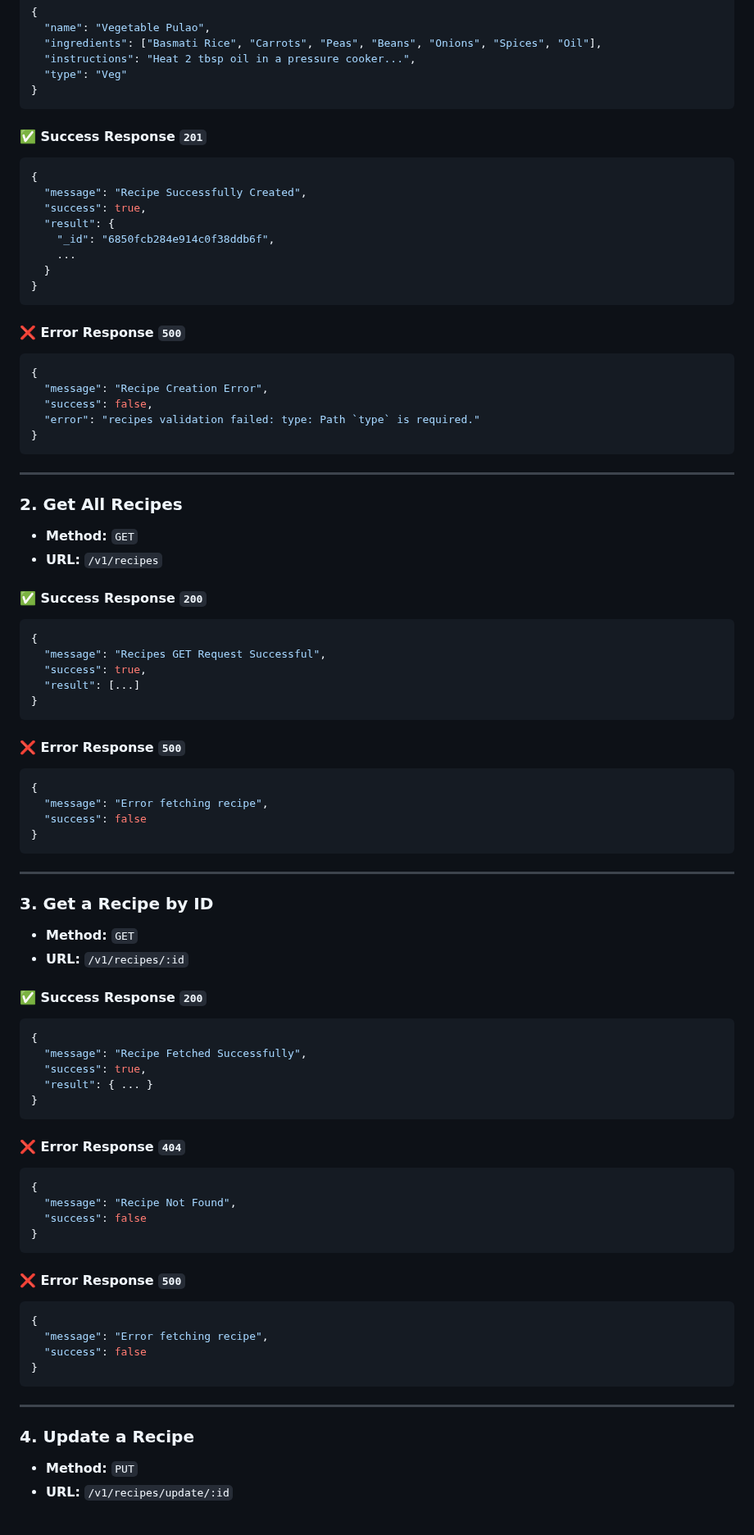
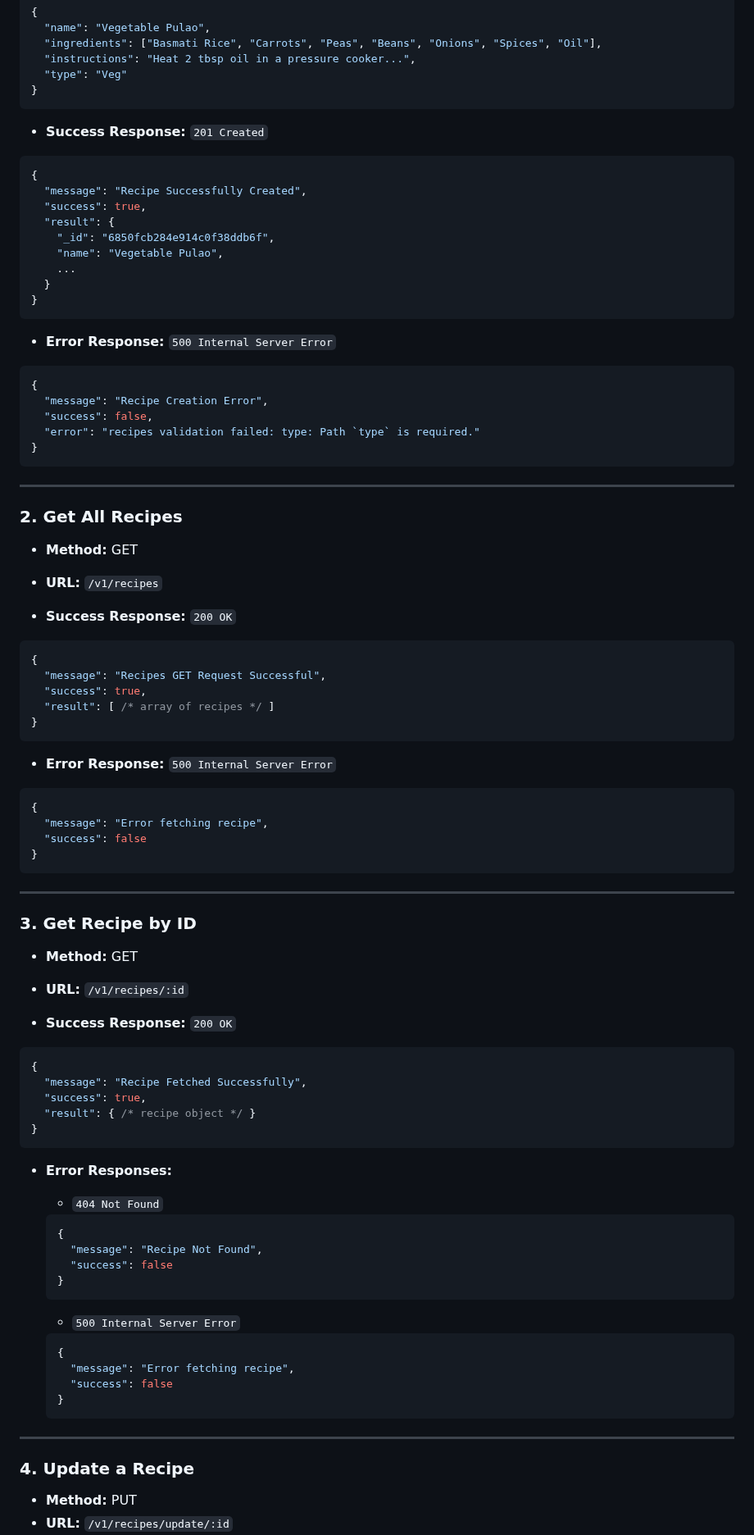
Before and after one commit to aruntamilarasu123/TN_RecipeApp, a Markdown page: Readme.md, the part around one of its changes. Shown at 82% size. GitHub-like rendering; blank space fills up the shorter version.

````diff
--- a/Readme.md
+++ b/Readme.md
@@ -69,7 +89,7 @@ Base URL: `{{base_url}}`
 }
 ```
 
-#### ✅ Success Response `201`
+* **Success Response:** `201 Created`
 
 ```json
 {
@@ -77,12 +97,13 @@ Base URL: `{{base_url}}`
   "success": true,
   "result": {
     "_id": "6850fcb284e914c0f38ddb6f",
+    "name": "Vegetable Pulao",
     ...
   }
 }
 ```
 
-#### ❌ Error Response `500`
+* **Error Response:** `500 Internal Server Error`
 
 ```json
 {
@@ -96,20 +117,21 @@ Base URL: `{{base_url}}`
 
 ### 2. Get All Recipes
 
-* **Method:** `GET`
+* **Method:** GET
+
 * **URL:** `/v1/recipes`
 
-#### ✅ Success Response `200`
+* **Success Response:** `200 OK`
 
 ```json
 {
   "message": "Recipes GET Request Successful",
   "success": true,
-  "result": [...]
+  "result": [ /* array of recipes */ ]
 }
 ```
 
-#### ❌ Error Response `500`
+* **Error Response:** `500 Internal Server Error`
 
 ```json
 {
@@ -120,42 +142,45 @@ Base URL: `{{base_url}}`
 
 ---
 
-### 3. Get a Recipe by ID
+### 3. Get Recipe by ID
 
-* **Method:** `GET`
+* **Method:** GET
+
 * **URL:** `/v1/recipes/:id`
 
-#### ✅ Success Response `200`
+* **Success Response:** `200 OK`
 
 ```json
 {
   "message": "Recipe Fetched Successfully",
   "success": true,
-  "result": { ... }
+  "result": { /* recipe object */ }
 }
 ```
 
-#### ❌ Error Response `404`
+* **Error Responses:**
 
-```json
-{
-  "message": "Recipe Not Found",
-  "success": false
-}
-```
+  * `404 Not Found`
 
-#### ❌ Error Response `500`
+  ```json
+  {
+    "message": "Recipe Not Found",
+    "success": false
+  }
+  ```
 
-```json
-{
-  "message": "Error fetching recipe",
-  "success": false
-}
-```
+  * `500 Internal Server Error`
+
+  ```json
+  {
+    "message": "Error fetching recipe",
+    "success": false
+  }
+  ```
 
 ---
 
 ### 4. Update a Recipe
 
-* **Method:** `PUT`
+* **Method:** PUT
 * **URL:** `/v1/recipes/update/:id`
````
Also changed, not shown: other parts of Readme.md (+112 -68 lines).
